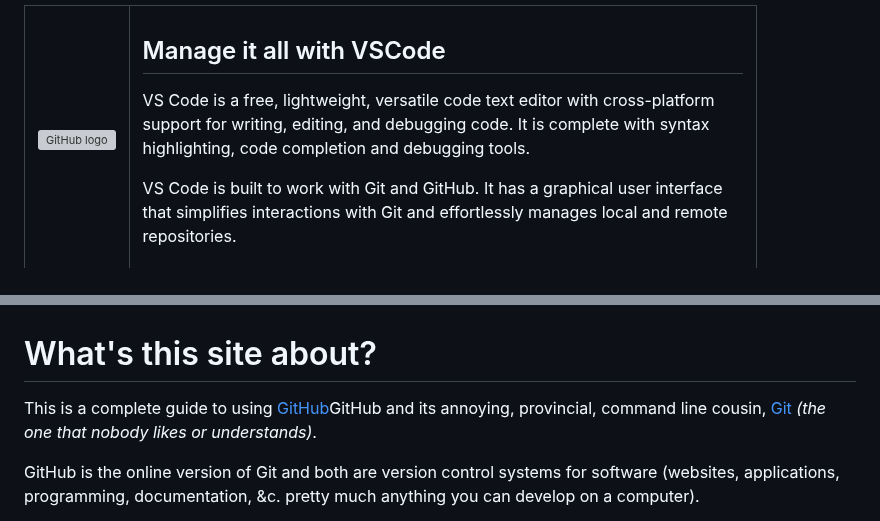
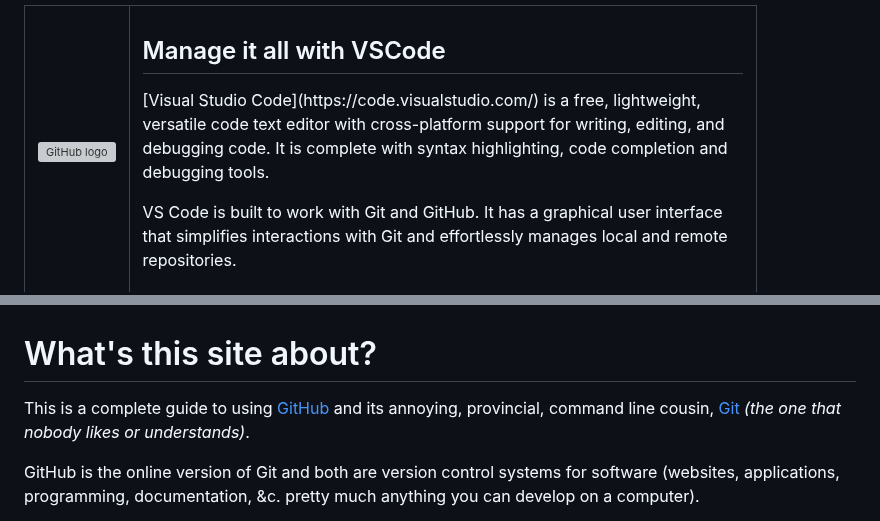
Before and after one commit to practicalseries/Mastering-GitHHub, a Markdown page: README.md, 2 parts joined by grey strips. Rendered like a GitHub page; grey boxes are pictures that could not be loaded.

```diff
--- a/README.md
+++ b/README.md
@@ -60,7 +60,7 @@ The entire website contents are available as a pdf *(in short a book)* here:
                         </td>
                         <td width="600">
 <h2>Manage it all with VSCode</h2>
-<p>VS Code is a free, lightweight, versatile code text editor with cross-platform support for writing, editing, and debugging code. It is complete with syntax highlighting, code completion and debugging tools.</p>
+<p>[Visual Studio Code](https://code.visualstudio.com/) is a free, lightweight, versatile code text editor with cross-platform support for writing, editing, and debugging code. It is complete with syntax highlighting, code completion and debugging tools.</p>
 
 <p>VS Code is built to work with Git and GitHub. It has a graphical user interface that simplifies interactions with Git and effortlessly manages local and remote repositories.</p>
                         </td>
@@ -87,7 +87,7 @@ The entire website contents are available as a pdf *(in short a book)* here:
 
 # What's this site about?
 
-This is a complete guide to using [GitHub](https://GitHub.com/)GitHub and its annoying, provincial, command line cousin, [Git](https://git-scm.com/) *(the one that nobody likes or understands)*.
+This is a complete guide to using [GitHub](https://GitHub.com/) and its annoying, provincial, command line cousin, [Git](https://git-scm.com/) *(the one that nobody likes or understands)*.
 
 GitHub is the online version of Git and both are version control systems for software (websites, applications, programming, documentation, &c. pretty much anything you can develop on a computer).
 
```
Also changed, not shown: other parts of README.md (+2 -2 lines).
